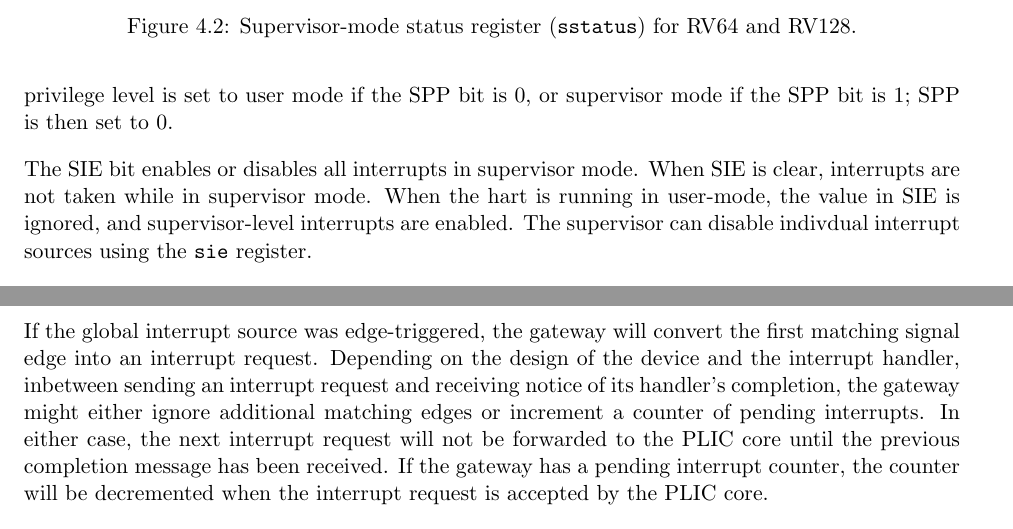
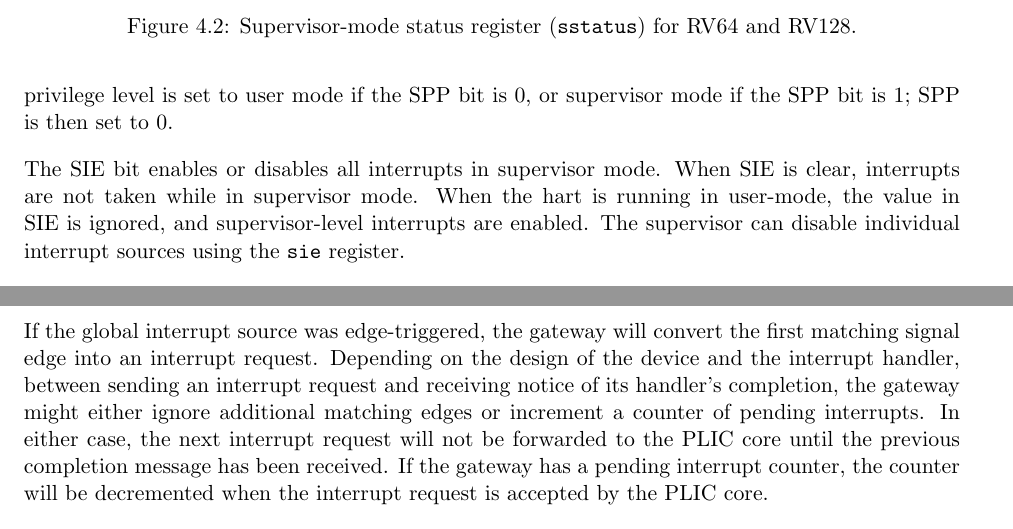
Before and after one commit to riscv/riscv-isa-manual, a LaTeX thesis (src/riscv-privileged.tex, which reads src/plic.tex, src/supervisor.tex): two parts of pages 60 and 84 of 91, joined at a grey line, cut so that both start at the same text. Compiled offline with pdfLaTeX.

Commit message:
Fix word case, typos and word choice
Suggested-by: codespell
Suggested-by: spellintian

```diff
--- a/src/plic.tex
+++ b/src/plic.tex
@@ -149,7 +149,7 @@ no longer requires service.
 If the global interrupt source was edge-triggered, the gateway will
 convert the first matching signal edge into an interrupt request.
 Depending on the design of the device and the interrupt handler,
-inbetween sending an interrupt request and receiving notice of its
+between sending an interrupt request and receiving notice of its
 handler's completion, the gateway might either ignore additional
 matching edges or increment a counter of pending interrupts.  In
 either case, the next interrupt request will not be forwarded to the
--- a/src/supervisor.tex
+++ b/src/supervisor.tex
@@ -161,7 +161,7 @@ The SIE bit enables or disables all interrupts in supervisor mode.
 When SIE is clear, interrupts are not taken while in supervisor mode.
 When the hart is running in user-mode, the value in SIE is ignored, and
 supervisor-level interrupts are enabled.  The supervisor can disable
-indivdual interrupt sources using the {\tt sie} register.
+individual interrupt sources using the {\tt sie} register.
 
 The SPIE bit indicates whether supervisor interrupts were enabled prior to
 trapping into supervisor mode.  When a trap is taken into supervisor
```
Also changed, not shown: src/machine.tex (+1 -1 lines), src/v.tex (+1 -1 lines), 1 other file.
